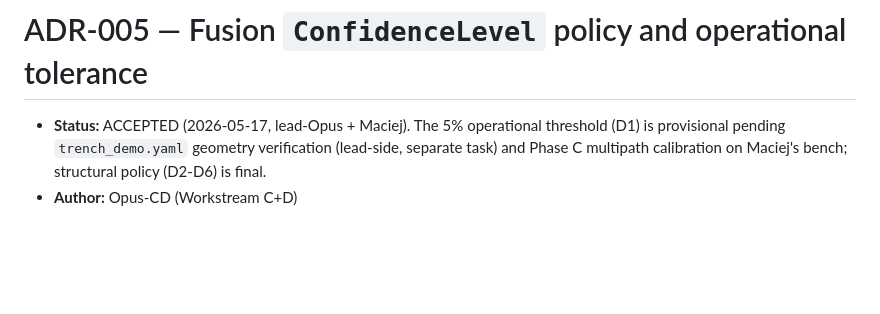
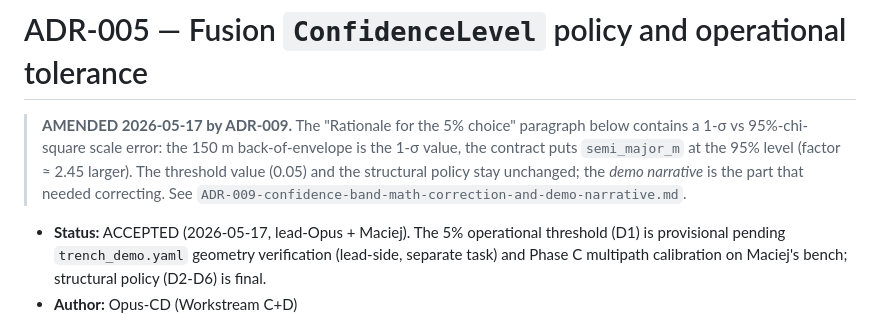
Before and after one commit to macwed/rfmesh-workspace, a Markdown page: docs/adr/ADR-005-fusion-confidence-policy.md, the part around the change. Drawn GitHub-style; blank space fills up the shorter version.

```diff
--- a/docs/adr/ADR-005-fusion-confidence-policy.md
+++ b/docs/adr/ADR-005-fusion-confidence-policy.md
@@ -1,4 +1,12 @@
 # ADR-005 — Fusion `ConfidenceLevel` policy and operational tolerance
+
+> **AMENDED 2026-05-17 by ADR-009.** The "Rationale for the 5% choice"
+> paragraph below contains a 1-σ vs 95%-chi-square scale error: the
+> 150 m back-of-envelope is the 1-σ value, the contract puts
+> `semi_major_m` at the 95% level (factor ≈ 2.45 larger). The
+> threshold value (0.05) and the structural policy stay unchanged;
+> the *demo narrative* is the part that needed correcting. See
+> `ADR-009-confidence-band-math-correction-and-demo-narrative.md`.
 
 - **Status:** ACCEPTED (2026-05-17, lead-Opus + Maciej). The 5%
   operational threshold (D1) is provisional pending `trench_demo.yaml`
```
Also changed, not shown: docs/adr/ADR-009-confidence-band-math-correction-and-demo-narrative.md (added, +263 -0 lines).
